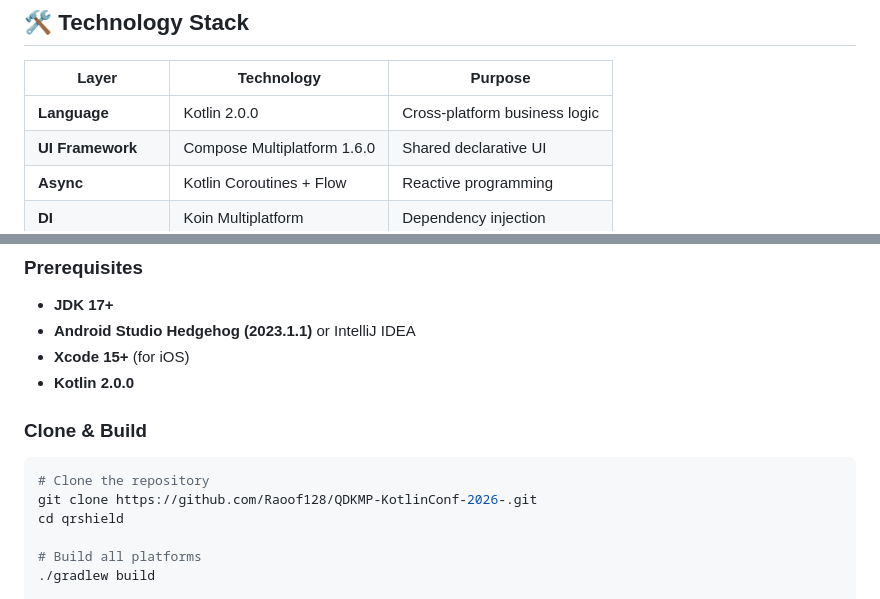
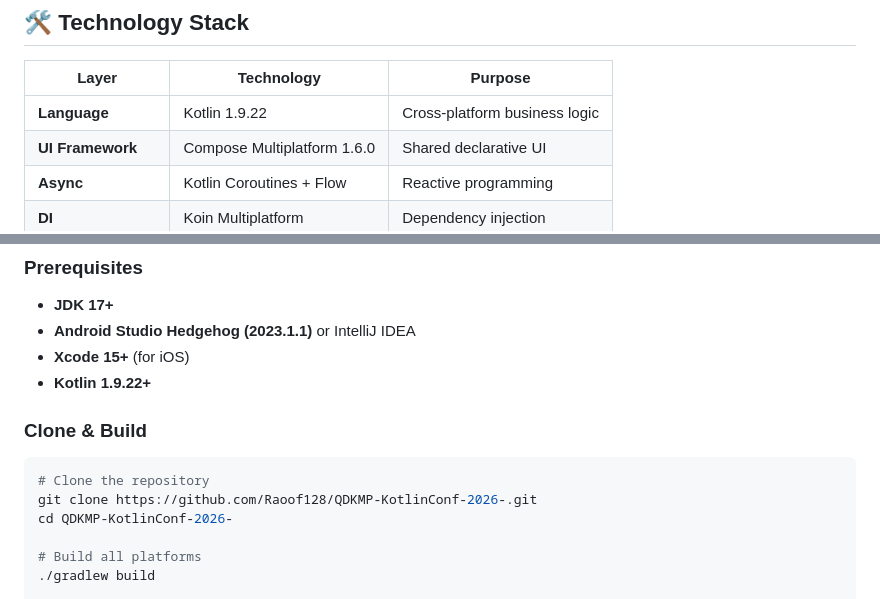
Before and after one commit to Raoof128/Raoof128.github.io, a Markdown page: README.md, 2 parts joined by grey strips. Rendered like a GitHub page.

Commit message:
Docs: Fix all links and update version info in README
LINKS FIXED:
- Live demo link now points to correct GitHub Pages URL
- Clone directory name matches actual repo name (QDKMP-KotlinConf-2026-)

VERSION INFO:
- Replaced coverage badge with Version 1.1.0 badge
- Fixed Kotlin version: 1.9.22 (not 2.0.0)
- Updated prerequisites to show Kotlin 1.9.22+

All GitHub repository links now correctly point to:
- https://github.com/Raoof128/QDKMP-KotlinConf-2026-
- https://raoof128.github.io/QDKMP-KotlinConf-2026-/

````diff
--- a/README.md
+++ b/README.md
@@ -369,7 +369,7 @@ class SqlDelightHistoryRepository(database: QRShieldDatabase) : HistoryRepositor
 
 | Layer | Technology | Purpose |
 |-------|------------|---------|
-| **Language** | Kotlin 2.0.0 | Cross-platform business logic |
+| **Language** | Kotlin 1.9.22 | Cross-platform business logic |
 | **UI Framework** | Compose Multiplatform 1.6.0 | Shared declarative UI |
 | **Async** | Kotlin Coroutines + Flow | Reactive programming |
 | **DI** | Koin Multiplatform | Dependency injection |
@@ -390,14 +390,14 @@ class SqlDelightHistoryRepository(database: QRShieldDatabase) : HistoryRepositor
 - **JDK 17+**
 - **Android Studio Hedgehog (2023.1.1)** or IntelliJ IDEA
 - **Xcode 15+** (for iOS)
-- **Kotlin 2.0.0**
+- **Kotlin 1.9.22+**
 
 ### Clone & Build
 
 ```bash
 # Clone the repository
 git clone https://github.com/Raoof128/QDKMP-KotlinConf-2026-.git
-cd qrshield
+cd QDKMP-KotlinConf-2026-
 
 # Build all platforms
 ./gradlew build
````
Also changed, not shown: other parts of README.md (+2 -2 lines).
